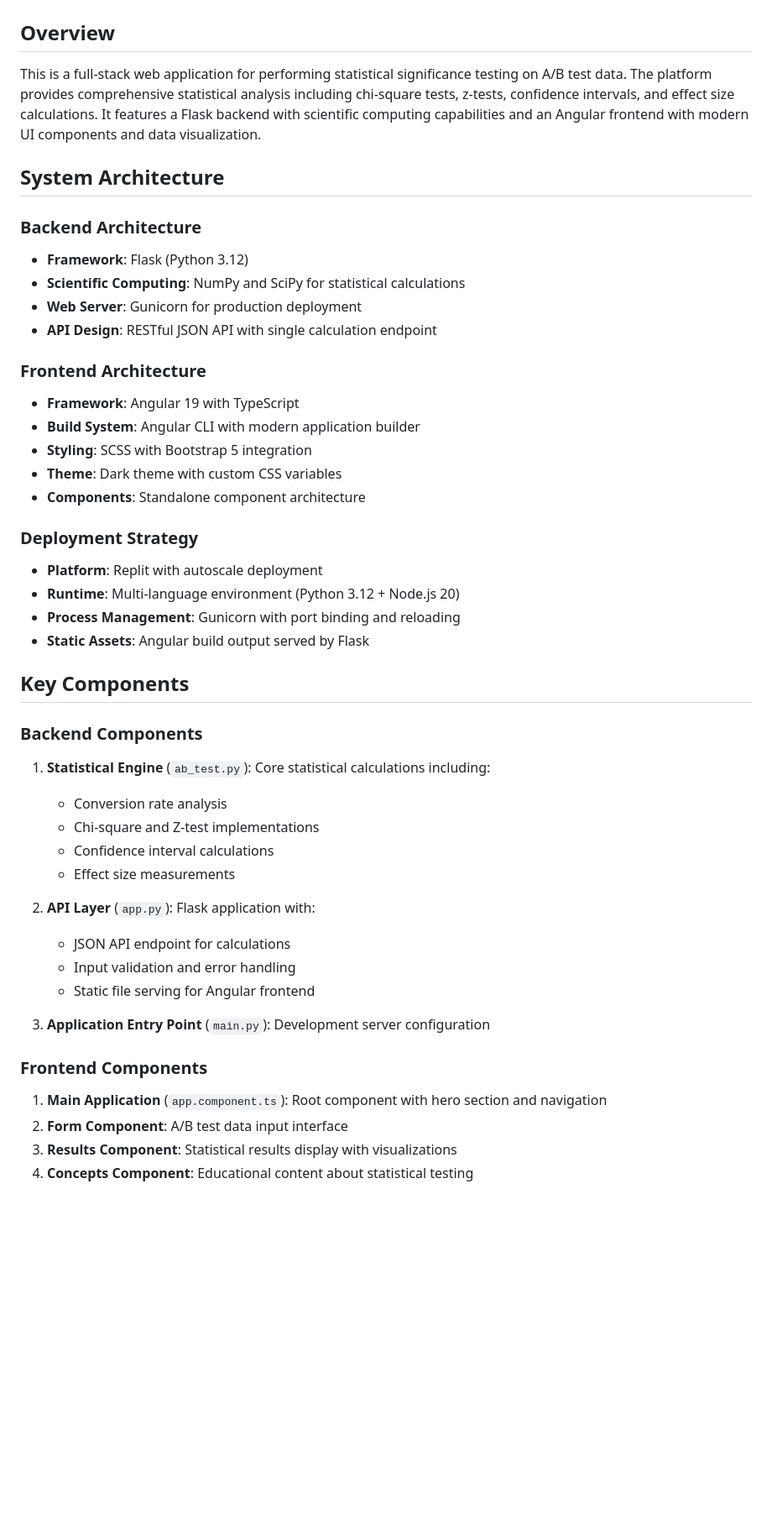
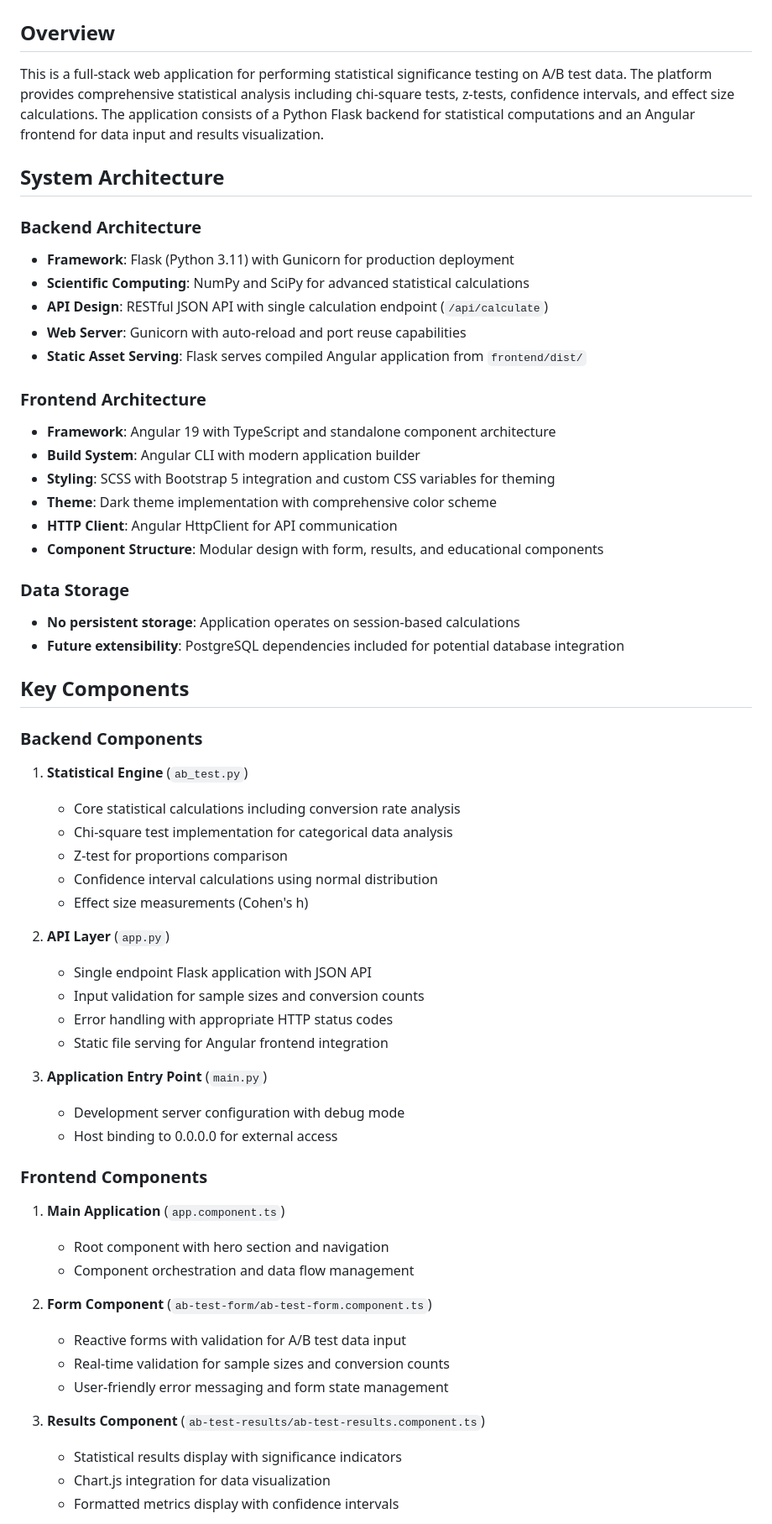
Before and after one commit to QianqianQ/stats-test-analyzer, a Markdown page: replit.md, the part around one of its changes. Shown at 84% size. GitHub-like rendering; blank space fills up the shorter version.

```diff
--- a/replit.md
+++ b/replit.md
@@ -2,47 +2,63 @@
 
 ## Overview
 
-This is a full-stack web application for performing statistical significance testing on A/B test data. The platform provides comprehensive statistical analysis including chi-square tests, z-tests, confidence intervals, and effect size calculations. It features a Flask backend with scientific computing capabilities and an Angular frontend with modern UI components and data visualization.
+This is a full-stack web application for performing statistical significance testing on A/B test data. The platform provides comprehensive statistical analysis including chi-square tests, z-tests, confidence intervals, and effect size calculations. The application consists of a Python Flask backend for statistical computations and an Angular frontend for data input and results visualization.
 
 ## System Architecture
 
 ### Backend Architecture
-- **Framework**: Flask (Python 3.12)
-- **Scientific Computing**: NumPy and SciPy for statistical calculations
-- **Web Server**: Gunicorn for production deployment
-- **API Design**: RESTful JSON API with single calculation endpoint
+- **Framework**: Flask (Python 3.11) with Gunicorn for production deployment
+- **Scientific Computing**: NumPy and SciPy for advanced statistical calculations
+- **API Design**: RESTful JSON API with single calculation endpoint (`/api/calculate`)
+- **Web Server**: Gunicorn with auto-reload and port reuse capabilities
+- **Static Asset Serving**: Flask serves compiled Angular application from `frontend/dist/`
 
 ### Frontend Architecture
-- **Framework**: Angular 19 with TypeScript
+- **Framework**: Angular 19 with TypeScript and standalone component architecture
 - **Build System**: Angular CLI with modern application builder
-- **Styling**: SCSS with Bootstrap 5 integration
-- **Theme**: Dark theme with custom CSS variables
-- **Components**: Standalone component architecture
+- **Styling**: SCSS with Bootstrap 5 integration and custom CSS variables for theming
+- **Theme**: Dark theme implementation with comprehensive color scheme
+- **HTTP Client**: Angular HttpClient for API communication
+- **Component Structure**: Modular design with form, results, and educational components
 
-### Deployment Strategy
-- **Platform**: Replit with autoscale deployment
-- **Runtime**: Multi-language environment (Python 3.12 + Node.js 20)
-- **Process Management**: Gunicorn with port binding and reloading
-- **Static Assets**: Angular build output served by Flask
+### Data Storage
+- **No persistent storage**: Application operates on session-based calculations
+- **Future extensibility**: PostgreSQL dependencies included for potential database integration
 
 ## Key Components
 
 ### Backend Components
-1. **Statistical Engine** (`ab_test.py`): Core statistical calculations including:
-   - Conversion rate analysis
-   - Chi-square and Z-test implementations
-   - Confidence interval calculations
-   - Effect size measurements
 
-2. **API Layer** (`app.py`): Flask application with:
-   - JSON API endpoint for calculations
-   - Input validation and error handling
-   - Static file serving for Angular frontend
+1. **Statistical Engine** (`ab_test.py`)
+   - Core statistical calculations including conversion rate analysis
+   - Chi-square test implementation for categorical data analysis
+   - Z-test for proportions comparison
+   - Confidence interval calculations using normal distribution
+   - Effect size measurements (Cohen's h)
 
-3. **Application Entry Point** (`main.py`): Development server configuration
+2. **API Layer** (`app.py`)
+   - Single endpoint Flask application with JSON API
+   - Input validation for sample sizes and conversion counts
+   - Error handling with appropriate HTTP status codes
+   - Static file serving for Angular frontend integration
+
+3. **Application Entry Point** (`main.py`)
+   - Development server configuration with debug mode
+   - Host binding to 0.0.0.0 for external access
 
 ### Frontend Components
-1. **Main Application** (`app.component.ts`): Root component with hero section and navigation
-2. **Form Component**: A/B test data input interface
-3. **Results Component**: Statistical results display with visualizations
-4. **Concepts Component**: Educational content about statistical testing
+
+1. **Main Application** (`app.component.ts`)
+   - Root component with hero section and navigation
+   - Component orchestration and data flow management
+
+2. **Form Component** (`ab-test-form/ab-test-form.component.ts`)
+   - Reactive forms with validation for A/B test data input
+   - Real-time validation for sample sizes and conversion counts
+   - User-friendly error messaging and form state management
+
+3. **Results Component** (`ab-test-results/ab-test-results.component.ts`)
+   - Statistical results display with significance indicators
+   - Chart.js integration for data visualization
+   - Formatted metrics display with confidence intervals
+
```
Also changed, not shown: other parts of replit.md (+48 -25 lines), README.md (added, +96 -0 lines).
